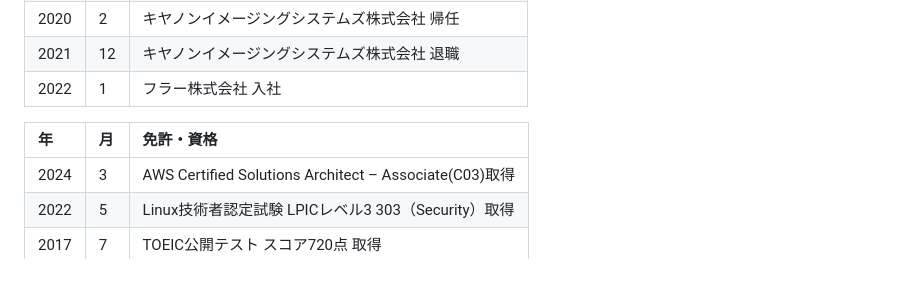
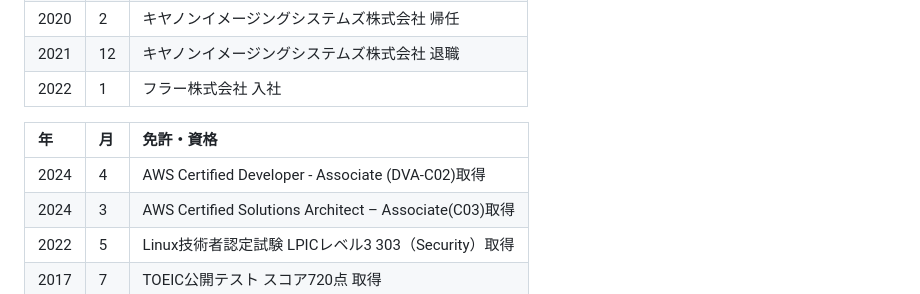
Before and after one commit to nao1215/my-life, a Markdown page: README.md, the part around the change. Rendered like a GitHub page.

```diff
--- a/README.md
+++ b/README.md
@@ -85,6 +85,7 @@
 
 |年|月| 免許・資格 |
 |:---|:---|:---|
+|2024|4|AWS Certified Developer - Associate (DVA-C02)取得|
 |2024|3|AWS Certified Solutions Architect – Associate(C03)取得|
 |2022|5|Linux技術者認定試験 LPICレベル3 303（Security）取得|
 |2017|7| TOEIC公開テスト スコア720点 取得|
```
